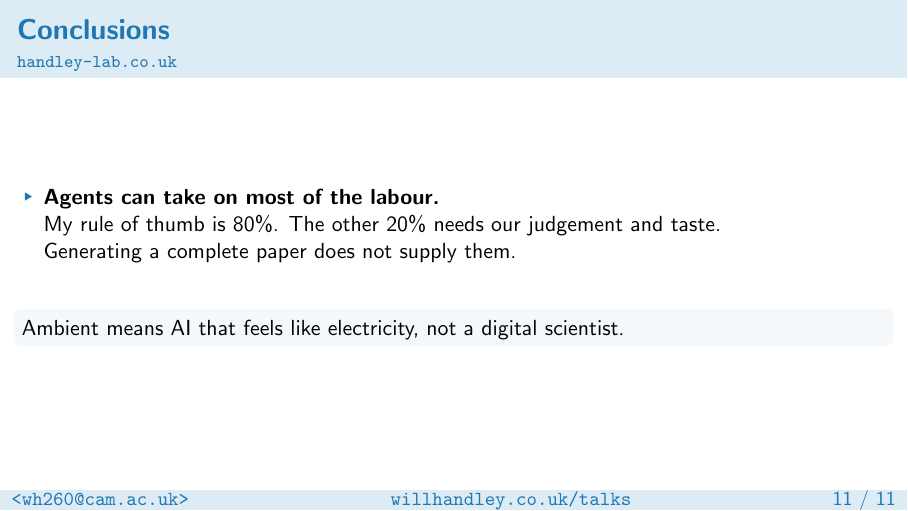
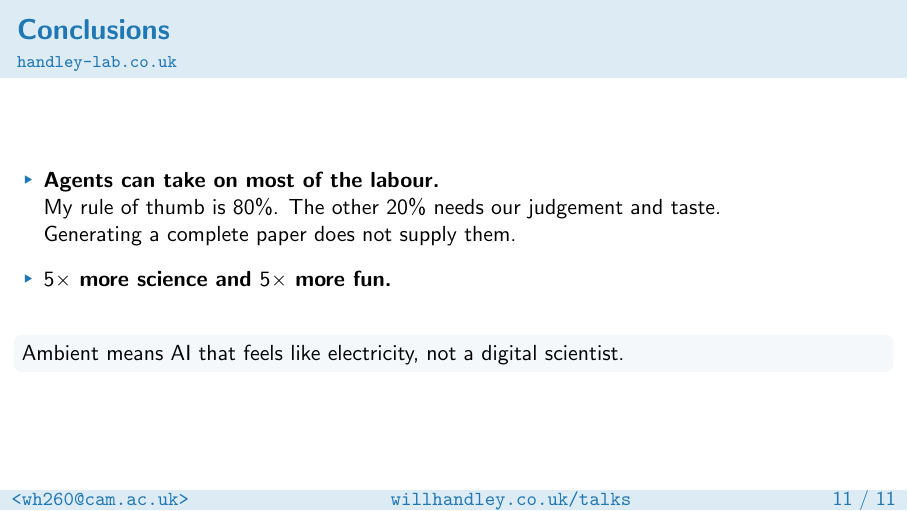
Before and after one commit to williamjameshandley/talks, LaTeX slides (will_handley.tex): page 12 of 12. Compiled offline with pdfLaTeX.

Commit message:
Close on five times more science and five times more fun

```diff
--- a/will_handley.tex
+++ b/will_handley.tex
@@ -409,6 +409,8 @@
         \item \textbf{Agents can take on most of the labour.}\\
             My rule of thumb is 80\%. The other 20\% needs our judgement and taste.\\
             Generating a complete paper does not supply them.
+        \medskip
+        \item \textbf{$5\times$ more science and $5\times$ more fun.}
     \end{itemize}
     \bigskip
     \begin{block}{}
```
